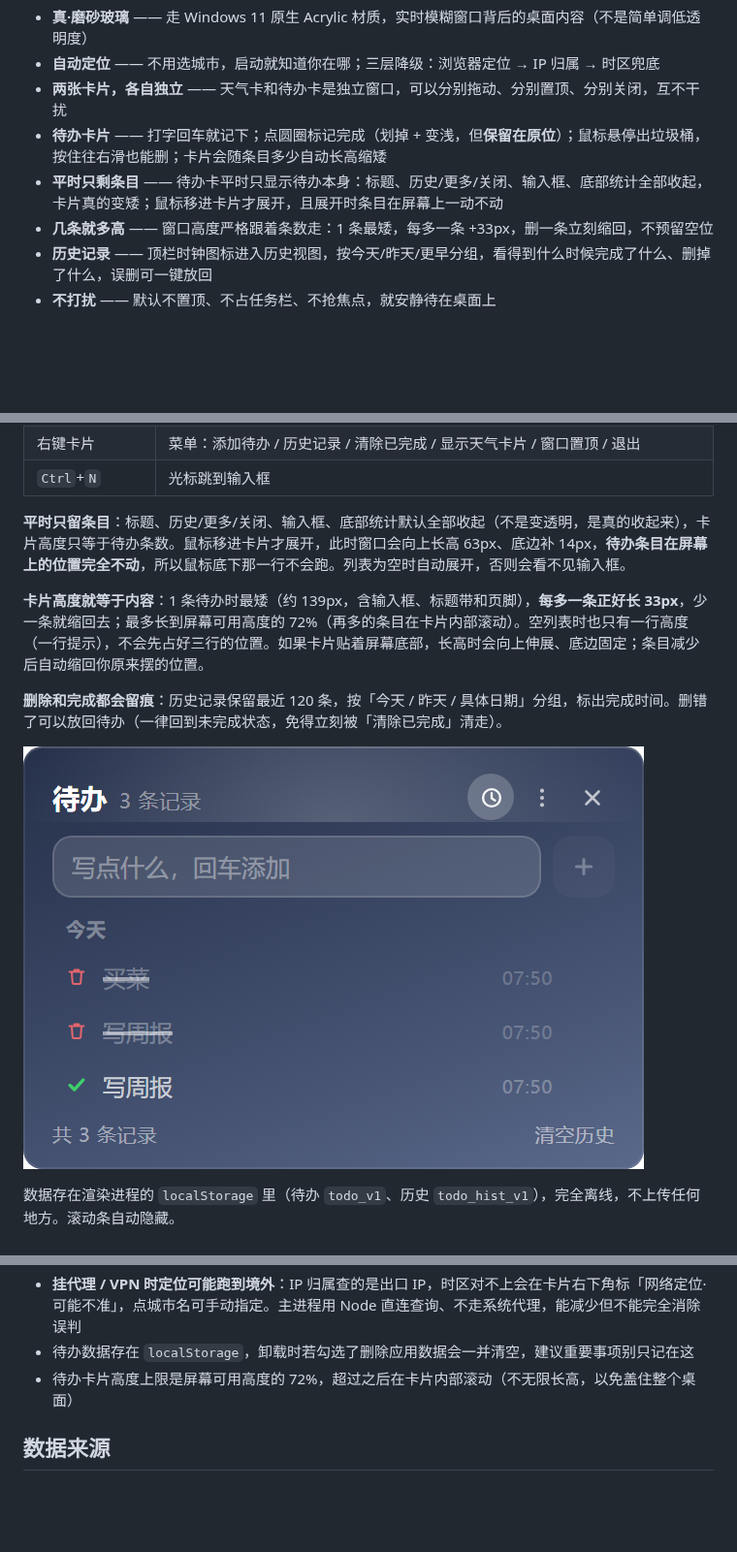
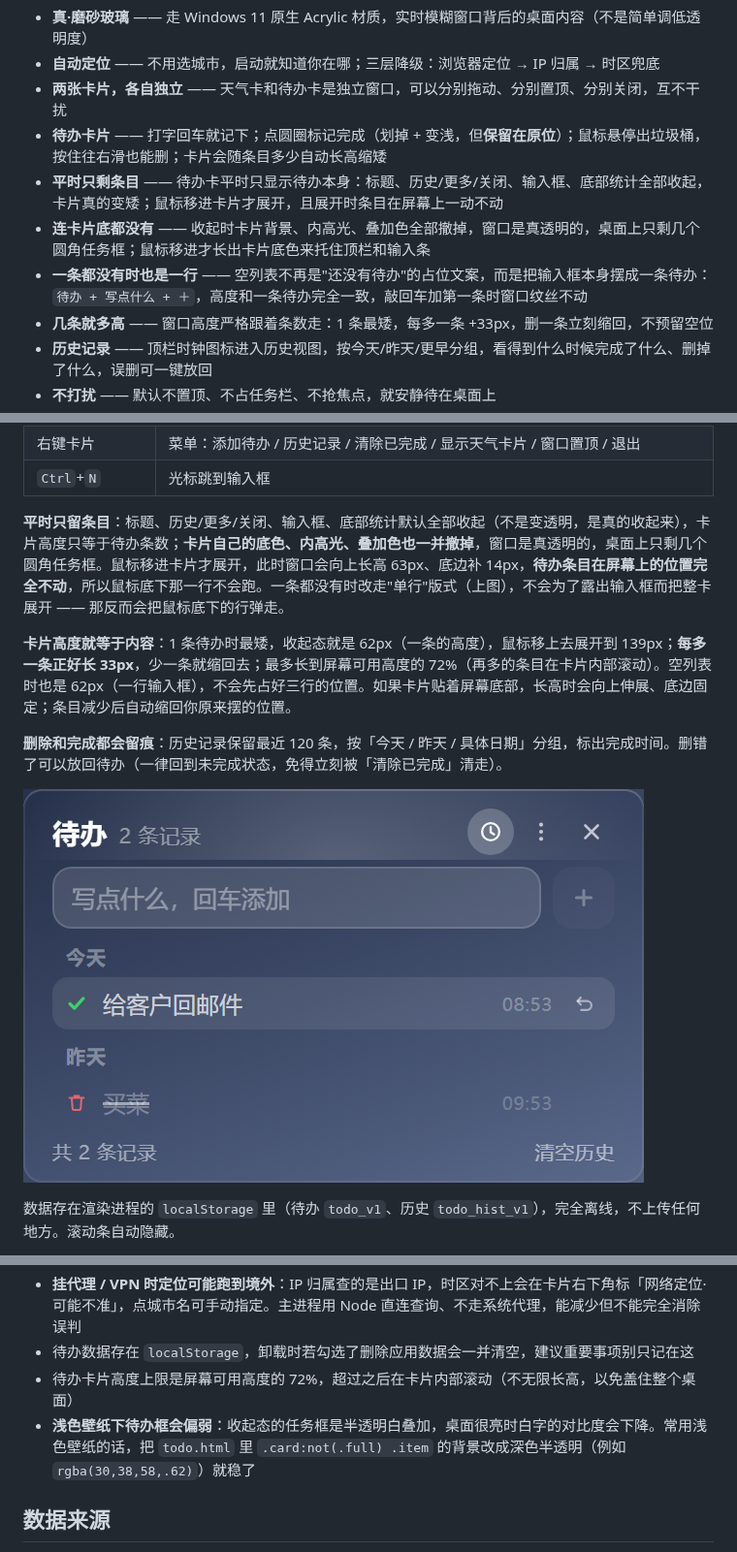
Before and after one commit to sq907259434/weather-widget, a Markdown page: README.md, 3 parts joined by grey strips. Shown at 97% size. Rendered like a GitHub page; pictures changed too: docs/todo-history.png; blank space fills up the shorter version.

```diff
--- a/README.md
+++ b/README.md
@@ -11,6 +11,8 @@
 - **两张卡片，各自独立** —— 天气卡和待办卡是独立窗口，可以分别拖动、分别置顶、分别关闭，互不干扰
 - **待办卡片** —— 打字回车就记下；点圆圈标记完成（划掉 + 变浅，但**保留在原位**）；鼠标悬停出垃圾桶，按住往右滑也能删；卡片会随条目多少自动长高缩矮
 - **平时只剩条目** —— 待办卡平时只显示待办本身：标题、历史/更多/关闭、输入框、底部统计全部收起，卡片真的变矮；鼠标移进卡片才展开，且展开时条目在屏幕上一动不动
+- **连卡片底都没有** —— 收起时卡片背景、内高光、叠加色全部撤掉，窗口是真透明的，桌面上只剩几个圆角任务框；鼠标移进才长出卡片底色来托住顶栏和输入条
+- **一条都没有时也是一行** —— 空列表不再是"还没有待办"的占位文案，而是把输入框本身摆成一条待办：`待办 + 写点什么 + ＋`，高度和一条待办完全一致，敲回车加第一条时窗口纹丝不动
 - **几条就多高** —— 窗口高度严格跟着条数走：1 条最矮，每多一条 +33px，删一条立刻缩回，不预留空位
 - **历史记录** —— 顶栏时钟图标进入历史视图，按今天/昨天/更早分组，看得到什么时候完成了什么、删掉了什么，误删可一键放回
 - **不打扰** —— 默认不置顶、不占任务栏、不抢焦点，就安静待在桌面上
@@ -76,9 +82,9 @@
 | 右键卡片 | 菜单：添加待办 / 历史记录 / 清除已完成 / 显示天气卡片 / 窗口置顶 / 退出 |
 | `Ctrl`+`N` | 光标跳到输入框 |
 
-**平时只留条目**：标题、历史/更多/关闭、输入框、底部统计默认全部收起（不是变透明，是真的收起来），卡片高度只等于待办条数。鼠标移进卡片才展开，此时窗口会向上长高 63px、底边补 14px，**待办条目在屏幕上的位置完全不动**，所以鼠标底下那一行不会跑。列表为空时自动展开，否则会看不见输入框。
+**平时只留条目**：标题、历史/更多/关闭、输入框、底部统计默认全部收起（不是变透明，是真的收起来），卡片高度只等于待办条数；**卡片自己的底色、内高光、叠加色也一并撤掉**，窗口是真透明的，桌面上只剩几个圆角任务框。鼠标移进卡片才展开，此时窗口会向上长高 63px、底边补 14px，**待办条目在屏幕上的位置完全不动**，所以鼠标底下那一行不会跑。一条都没有时改走"单行"版式（上图），不会为了露出输入框而把整卡展开 —— 那反而会把鼠标底下的行弹走。
 
-**卡片高度就等于内容**：1 条待办时最矮（约 139px，含输入框、标题带和页脚），**每多一条正好长 33px**，少一条就缩回去；最多长到屏幕可用高度的 72%（再多的条目在卡片内部滚动）。空列表时也只有一行高度（一行提示），不会先占好三行的位置。如果卡片贴着屏幕底部，长高时会向上伸展、底边固定；条目减少后自动缩回你原来摆的位置。
+**卡片高度就等于内容**：1 条待办时最矮，收起态就是 62px（一条的高度），鼠标移上去展开到 139px；**每多一条正好长 33px**，少一条就缩回去；最多长到屏幕可用高度的 72%（再多的条目在卡片内部滚动）。空列表时也是 62px（一行输入框），不会先占好三行的位置。如果卡片贴着屏幕底部，长高时会向上伸展、底边固定；条目减少后自动缩回你原来摆的位置。
 
 **删除和完成都会留痕**：历史记录保留最近 120 条，按「今天 / 昨天 / 具体日期」分组，标出完成时间。删错了可以放回待办（一律回到未完成状态，免得立刻被「清除已完成」清走）。
 
@@ -196,6 +204,7 @@ weather-widget/
 - **挂代理 / VPN 时定位可能跑到境外**：IP 归属查的是出口 IP，时区对不上会在卡片右下角标「网络定位·可能不准」，点城市名可手动指定。主进程用 Node 直连查询、不走系统代理，能减少但不能完全消除误判
 - 待办数据存在 `localStorage`，卸载时若勾选了删除应用数据会一并清空，建议重要事项别只记在这
 - 待办卡片高度上限是屏幕可用高度的 72%，超过之后在卡片内部滚动（不无限长高，以免盖住整个桌面）
+- **浅色壁纸下待办框会偏弱**：收起态的任务框是半透明白叠加，桌面很亮时白字的对比度会下降。常用浅色壁纸的话，把 `todo.html` 里 `.card:not(.full) .item` 的背景改成深色半透明（例如 `rgba(30,38,58,.62)`）就稳了
 
 ## 数据来源
 
```
Also changed, not shown: other parts of README.md (+10 -4 lines), docs/todo-empty.png (added), docs/todo-idle.png, docs/todo.png, 3 other files.
